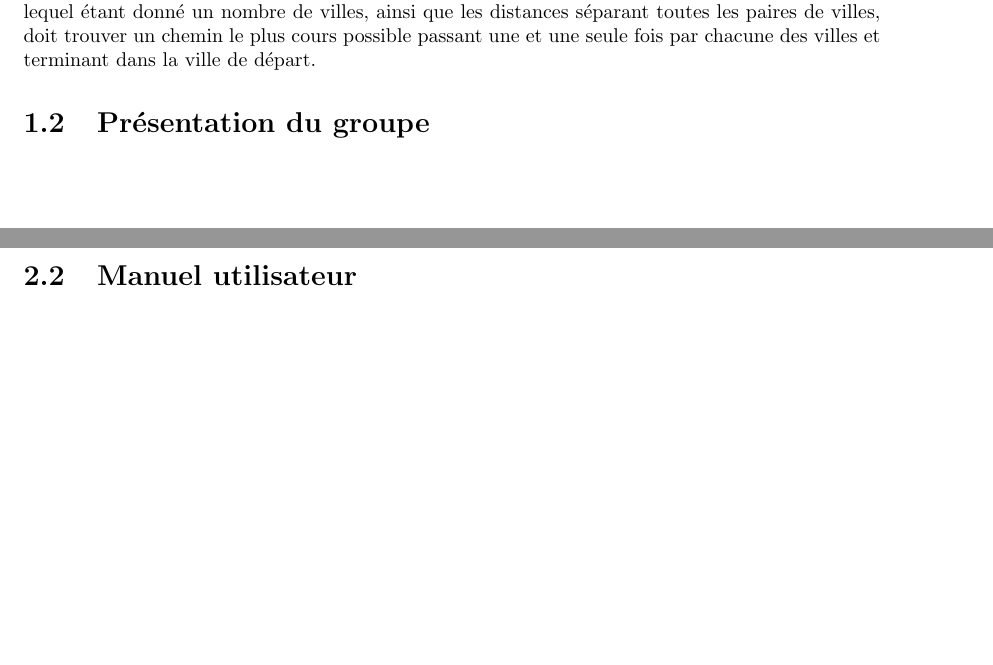
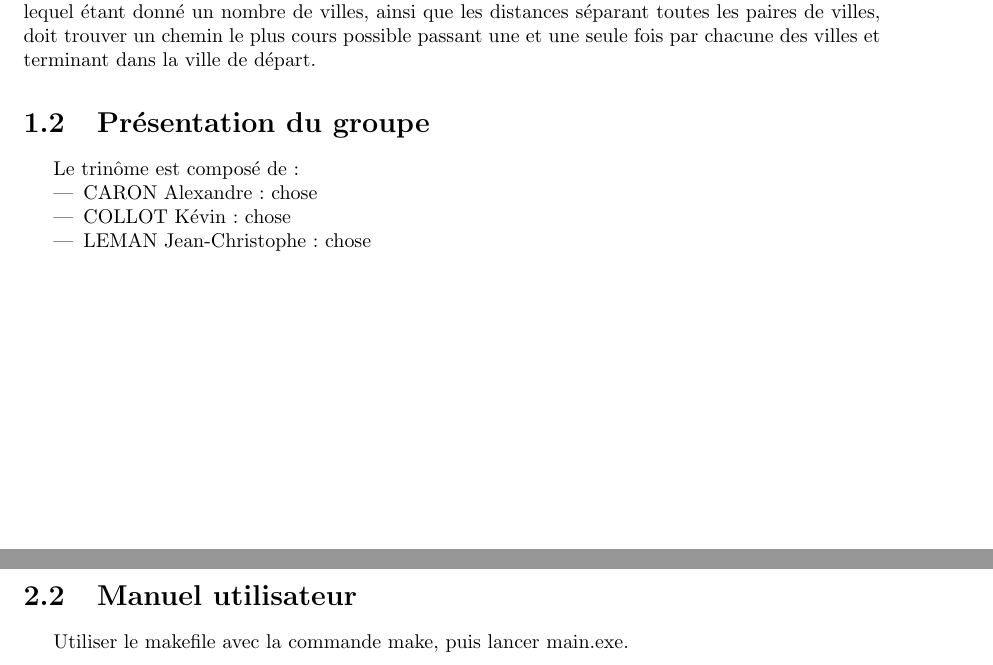
Before and after one commit to bicklil/projet_cpp, a LaTeX document (RAPPORT/Rapport.tex): two parts of pages 3 and 4 of 5 before the commit and two parts of pages 3 and 6 of 7 after it, joined at a grey line, cut so that both start at the same text, the shorter picture padded with empty space. Compiled offline with pdfLaTeX.

Commit message:
avance rapport

```diff
--- a/RAPPORT/Rapport.tex
+++ b/RAPPORT/Rapport.tex
@@ -6,6 +6,7 @@
 \usepackage{helvet}
 \usepackage{verbatim}
 \usepackage{graphicx}
+\usepackage{pdfpages}
 
 \title{Rapport du Projet de C++}
 \author{LEMAN Jean-Christophe, CARON Alexandre, COLLOT Kévin}
@@ -24,6 +25,12 @@ Le but de ce projet est de proposer une solution au problème du voyageur de com
 \par Les algorithmes génétiques appartiennent à la famille des algorithmes évolutionnistes et sont basés sur les mécanismes et concepts du vivant comme par exemple les gènes, les chromosomes, la sélection naturelle ou encore les mutations génétiques. Ils permettent d'obtenir des solutions approchées à un problème d'optimisation là ou les méthodes mathématiques ne sont pas suffisamment efficaces.\par
 Le problème du voyageur de commerce en informatique est un problème d'optimisation, dans lequel étant donné un nombre de villes, ainsi que les distances séparant toutes les paires de villes, doit trouver un chemin le plus cours possible passant une et une seule fois par chacune des villes et terminant dans la ville de départ.
 \section{Présentation du groupe}
+Le trinôme est composé de:
+\begin{itemize}
+\item CARON Alexandre: chose
+\item COLLOT Kévin: chose
+\item LEMAN Jean-Christophe: chose
+\end{itemize}
 
 \chapter{Application}
 \section{Spécifications de l'application}
@@ -31 +45,2 @@ Le problème du voyageur de commerce en informatique est un problème d'optimisa
 \section{Manuel utilisateur}
+Utiliser le makefile avec la commande make, puis lancer main.exe.
```
Also changed, not shown: RAPPORT/Rapport.pdf, RAPPORT/Rapport.tex (8 more changed lines), 4 other files.
